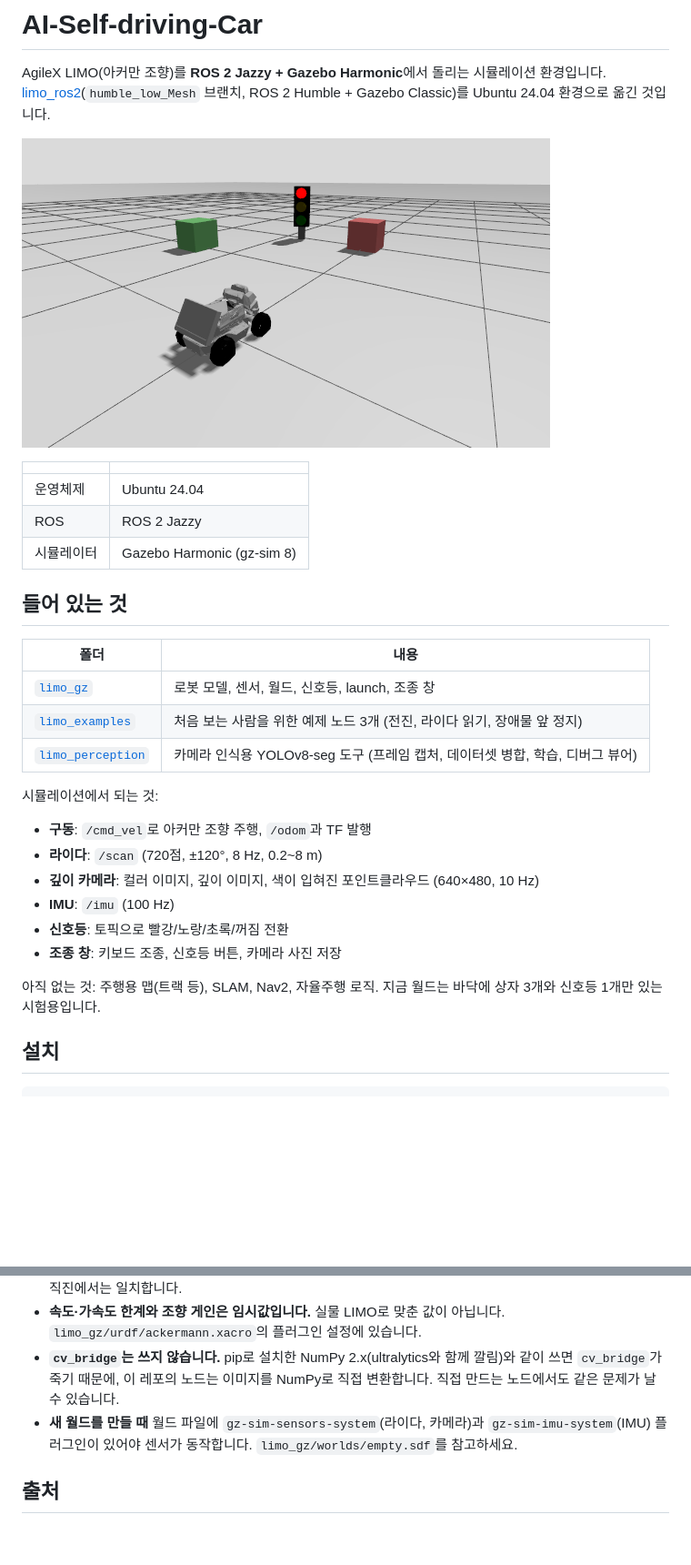
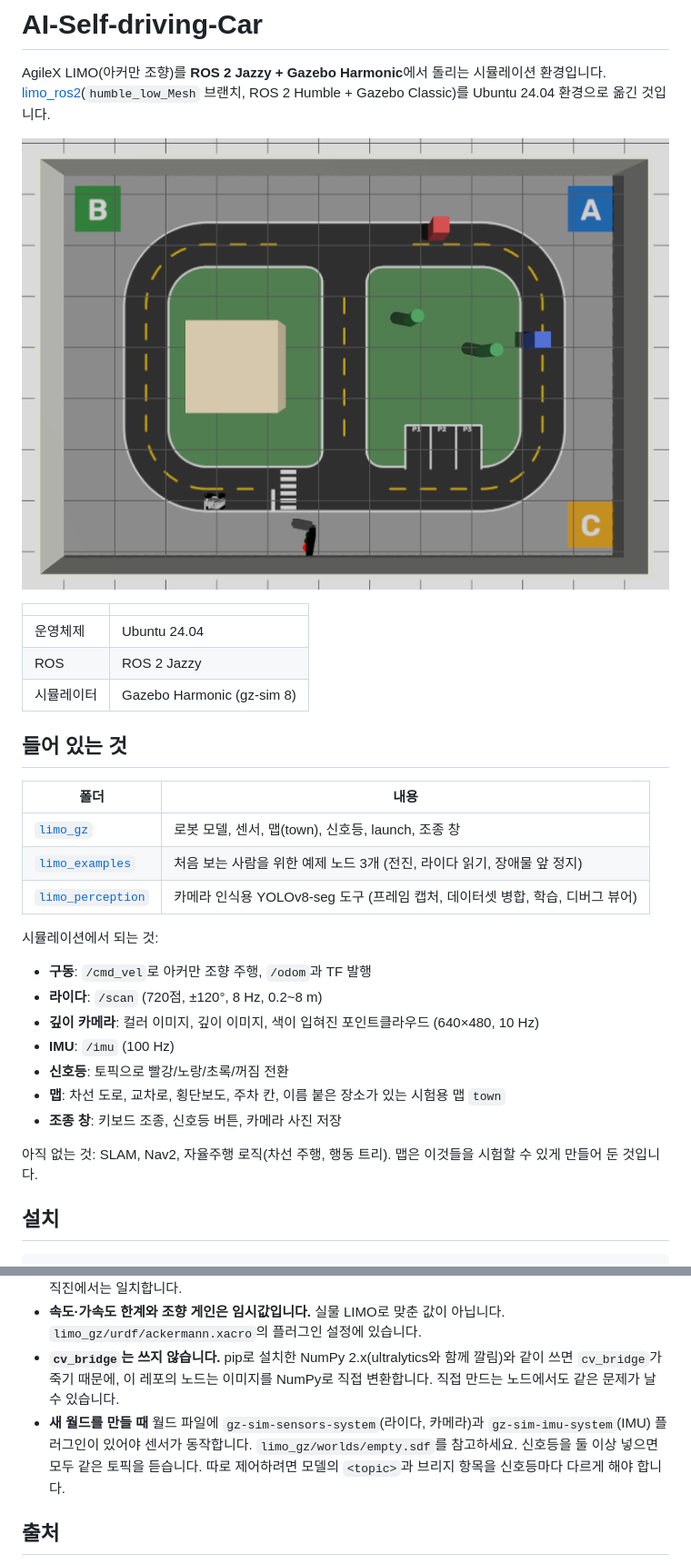
Before and after one commit to novalab0401/AI-Self-driving-Car, a Markdown page: README.md, 2 parts joined by grey strips. Shown at 91% size. Drawn GitHub-style; pictures changed too: docs/images/gazebo.png (deleted), docs/images/town_top.png (added); blank space fills up the shorter version.

```diff
--- a/README.md
+++ b/README.md
@@ -4,7 +4,7 @@ AgileX LIMO(아커만 조향)를 **ROS 2 Jazzy + Gazebo Harmonic**에서 돌리
 [limo_ros2](https://github.com/JACKSON-KIM-JAEHO/limo_ros2)(`humble_low_Mesh` 브랜치, ROS 2 Humble + Gazebo Classic)를
 Ubuntu 24.04 환경으로 옮긴 것입니다.
 
-![Gazebo에서 본 LIMO, 상자 3개, 신호등](docs/images/gazebo.png)
+![위에서 본 town 맵: 순환 도로, 교차로, 신호등, 주차 칸, 구역 A/B/C](docs/images/town_top.png)
 
 | | |
 |---|---|
@@ -16,7 +16,7 @@ Ubuntu 24.04 환경으로 옮긴 것입니다.
 
 | 폴더 | 내용 |
 |---|---|
-| [`limo_gz`](limo_gz) | 로봇 모델, 센서, 월드, 신호등, launch, 조종 창 |
+| [`limo_gz`](limo_gz) | 로봇 모델, 센서, 맵(town), 신호등, launch, 조종 창 |
 | [`limo_examples`](limo_examples) | 처음 보는 사람을 위한 예제 노드 3개 (전진, 라이다 읽기, 장애물 앞 정지) |
 | [`limo_perception`](limo_perception) | 카메라 인식용 YOLOv8-seg 도구 (프레임 캡처, 데이터셋 병합, 학습, 디버그 뷰어) |
 
@@ -27,9 +27,10 @@ Ubuntu 24.04 환경으로 옮긴 것입니다.
 - **깊이 카메라**: 컬러 이미지, 깊이 이미지, 색이 입혀진 포인트클라우드 (640×480, 10 Hz)
 - **IMU**: `/imu` (100 Hz)
 - **신호등**: 토픽으로 빨강/노랑/초록/꺼짐 전환
+- **맵**: 차선 도로, 교차로, 횡단보도, 주차 칸, 이름 붙은 장소가 있는 시험용 맵 `town`
 - **조종 창**: 키보드 조종, 신호등 버튼, 카메라 사진 저장
 
-아직 없는 것: 주행용 맵(트랙 등), SLAM, Nav2, 자율주행 로직. 지금 월드는 바닥에 상자 3개와 신호등 1개만 있는 시험용입니다.
+아직 없는 것: SLAM, Nav2, 자율주행 로직(차선 주행, 행동 트리). 맵은 이것들을 시험할 수 있게 만들어 둔 것입니다.
 
 ## 설치
 
@@ -168,7 +211,7 @@ pip install ultralytics      # 학습과 디버그 뷰어에 필요
 - **회전 중에는 `/odom` 위치가 실제와 벌어집니다.** 3초 회전에 약 0.13 m 차이가 납니다(방향은 거의 맞습니다). 직진에서는 일치합니다.
 - **속도·가속도 한계와 조향 게인은 임시값입니다.** 실물 LIMO로 맞춘 값이 아닙니다. `limo_gz/urdf/ackermann.xacro`의 플러그인 설정에 있습니다.
 - **`cv_bridge`는 쓰지 않습니다.** pip로 설치한 NumPy 2.x(ultralytics와 함께 깔림)와 같이 쓰면 `cv_bridge`가 죽기 때문에, 이 레포의 노드는 이미지를 NumPy로 직접 변환합니다. 직접 만드는 노드에서도 같은 문제가 날 수 있습니다.
-- **새 월드를 만들 때** 월드 파일에 `gz-sim-sensors-system`(라이다, 카메라)과 `gz-sim-imu-system`(IMU) 플러그인이 있어야 센서가 동작합니다. `limo_gz/worlds/empty.sdf`를 참고하세요.
+- **새 월드를 만들 때** 월드 파일에 `gz-sim-sensors-system`(라이다, 카메라)과 `gz-sim-imu-system`(IMU) 플러그인이 있어야 센서가 동작합니다. `limo_gz/worlds/empty.sdf`를 참고하세요. 신호등을 둘 이상 넣으면 모두 같은 토픽을 듣습니다. 따로 제어하려면 모델의 `<topic>`과 브리지 항목을 신호등마다 다르게 해야 합니다.
 
 ## 출처
 
```
Also changed, not shown: other parts of README.md (+43 -1 lines), docs/images/town_camera.png (added), 7 other files.
